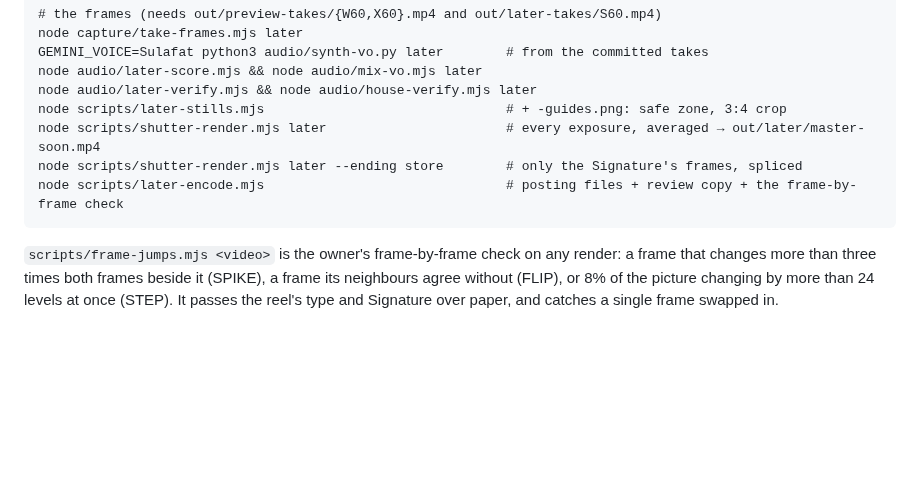
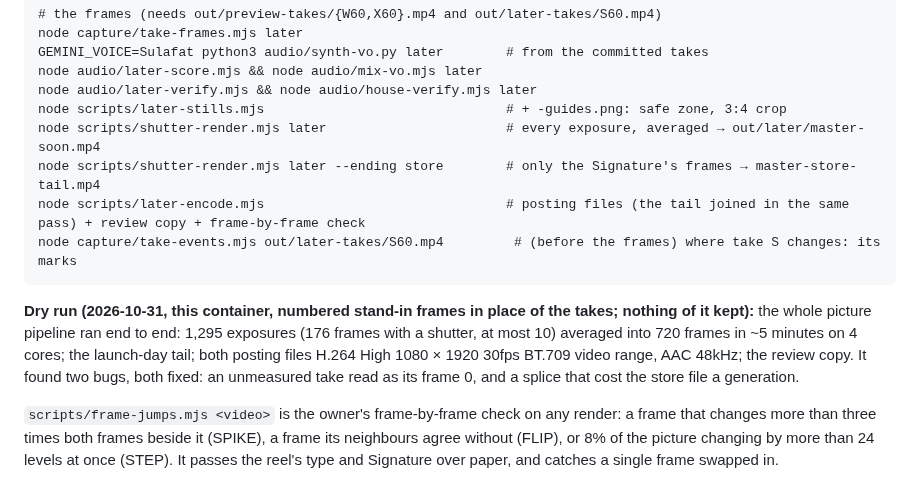
Before and after one commit to morhogeg/MyLinks, a Markdown page: marketing/launch-clip/README.md, the part around the change. Drawn GitHub-style; blank space fills up the shorter version.

Commit message:
README: LATER NEVER COMES, the dry run and the tail ending
Co-Authored-By: Claude Opus 5.5 <noreply@anthropic.com>
Claude-Session: https://claude.ai/code/session_01RXHD8VjhiQEP7jnhf28mds

```diff
--- a/marketing/launch-clip/README.md
+++ b/marketing/launch-clip/README.md
@@ -1797,8 +1797,17 @@ caption: seen, not key.
     node audio/later-verify.mjs && node audio/house-verify.mjs later
     node scripts/later-stills.mjs                               # + -guides.png: safe zone, 3:4 crop
     node scripts/shutter-render.mjs later                       # every exposure, averaged → out/later/master-soon.mp4
-    node scripts/shutter-render.mjs later --ending store        # only the Signature's frames, spliced
-    node scripts/later-encode.mjs                               # posting files + review copy + the frame-by-frame check
+    node scripts/shutter-render.mjs later --ending store        # only the Signature's frames → master-store-tail.mp4
+    node scripts/later-encode.mjs                               # posting files (the tail joined in the same pass) + review copy + frame-by-frame check
+    node capture/take-events.mjs out/later-takes/S60.mp4         # (before the frames) where take S changes: its marks
+
+**Dry run (2026-10-31, this container, numbered stand-in frames in place of
+the takes; nothing of it kept):** the whole picture pipeline ran end to end:
+1,295 exposures (176 frames with a shutter, at most 10) averaged into 720
+frames in ~5 minutes on 4 cores; the launch-day tail; both posting files
+H.264 High 1080 × 1920 30fps BT.709 video range, AAC 48kHz; the review copy.
+It found two bugs, both fixed: an unmeasured take read as its frame 0, and a
+splice that cost the store file a generation.
 
 `scripts/frame-jumps.mjs <video>` is the owner's frame-by-frame check on any
 render: a frame that changes more than three times both frames beside it
```
